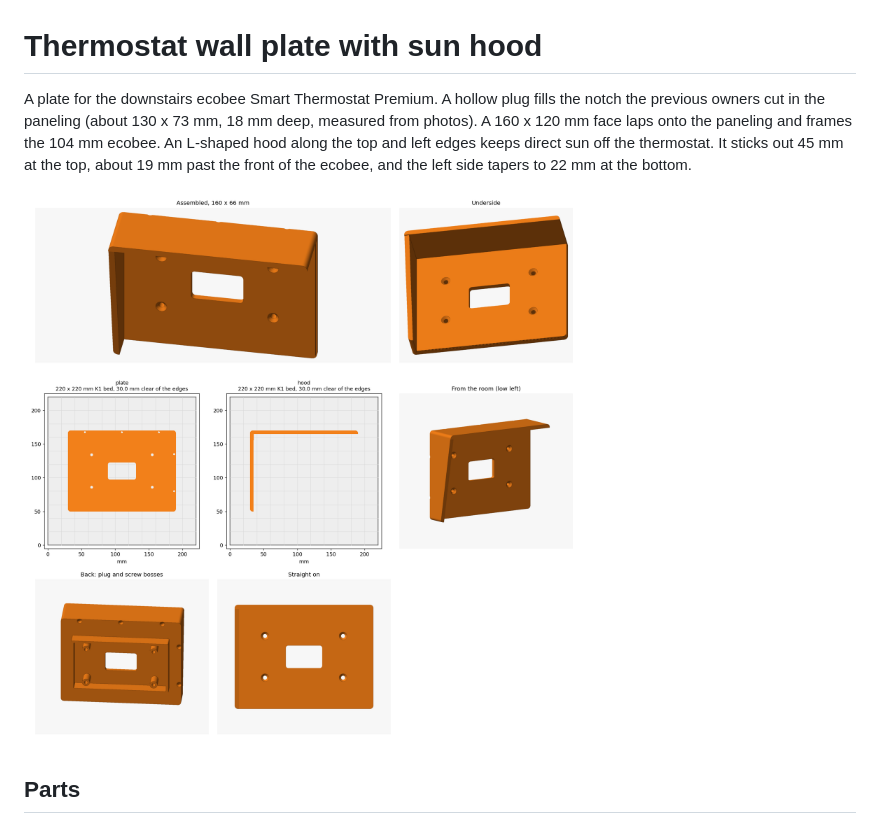
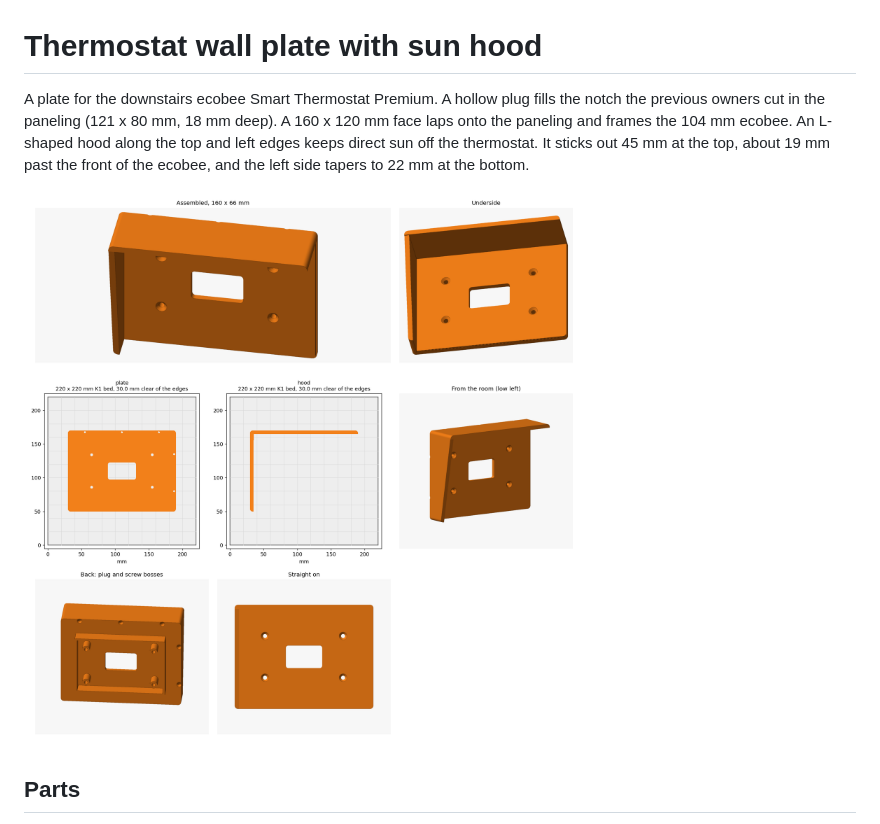
Before and after one commit to brianaddicks/3d-prints, a Markdown page: thermostat-wall-plate/README.md, the part around the change. Rendered like a GitHub page; pictures changed too: thermostat-wall-plate/render.png.

Commit message:
Resize the thermostat plate plug to the remeasured 121 x 80 mm notch
Co-Authored-By: Claude Opus 5.5 <noreply@anthropic.com>

```diff
--- a/thermostat-wall-plate/README.md
+++ b/thermostat-wall-plate/README.md
@@ -1,8 +1,7 @@
 # Thermostat wall plate with sun hood
 
 A plate for the downstairs ecobee Smart Thermostat Premium. A hollow plug fills the notch
-the previous owners cut in the paneling (about 130 x 73 mm, 18 mm deep, measured from
-photos). A 160 x 120 mm face laps onto the paneling and frames the 104 mm ecobee. An
+the previous owners cut in the paneling (121 x 80 mm, 18 mm deep). A 160 x 120 mm face laps onto the paneling and frames the 104 mm ecobee. An
 L-shaped hood along the top and left edges keeps direct sun off the thermostat. It sticks
 out 45 mm at the top, about 19 mm past the front of the ecobee, and the left side tapers
 to 22 mm at the bottom.
```
Also changed, not shown: 2 other files.
